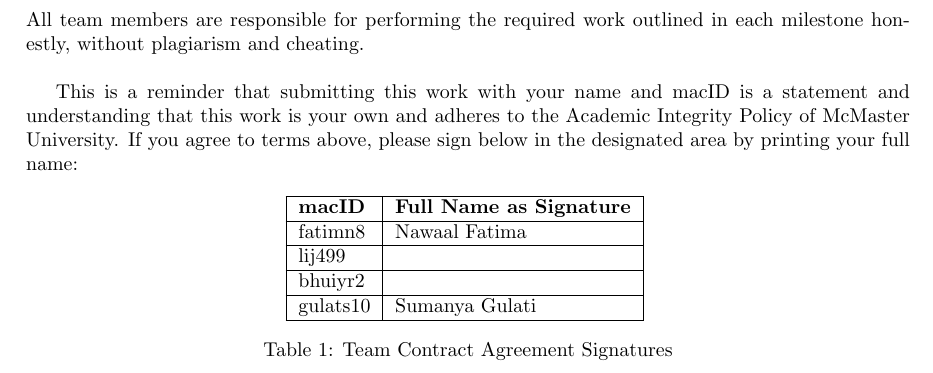
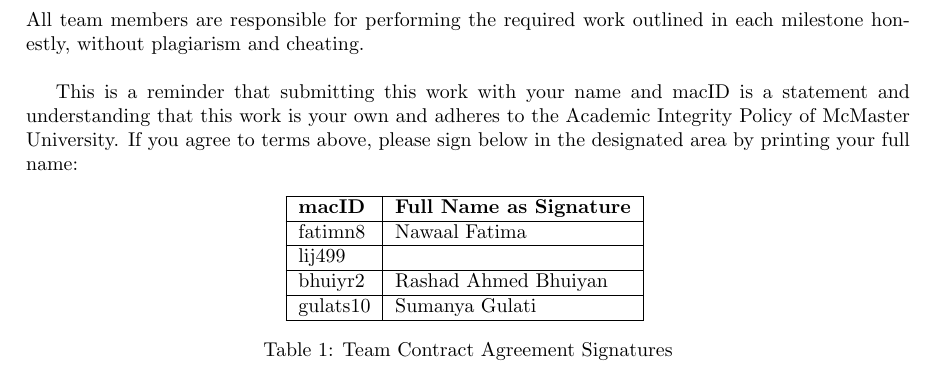
Before and after one commit to SumanyaG/4NL3-Sentiment-and-Focus-Analysis, a LaTeX document (Project_Proposal/TeamProposal.tex): part of page 7 of 7, cut so that both start at the same text. Compiled offline with pdfLaTeX.

Commit message:
Added Rashad signature.

```diff
--- a/Project_Proposal/TeamProposal.tex
+++ b/Project_Proposal/TeamProposal.tex
@@ -291,7 +291,7 @@ area by printing your full name:
     \textbf{macID} & \textbf{Full Name as Signature} \\ \hline
     fatimn8 & Nawaal Fatima          \\ \hline
     lij499  &                        \\ \hline
-    bhuiyr2 &                        \\ \hline
+    bhuiyr2 &  Rashad Ahmed Bhuiyan                      \\ \hline
     gulats10 & Sumanya Gulati         \\ \hline
     \end{tabular}
     \caption{Team Contract Agreement Signatures}
```
Also changed, not shown: Project_Proposal/TeamProposal.pdf.
